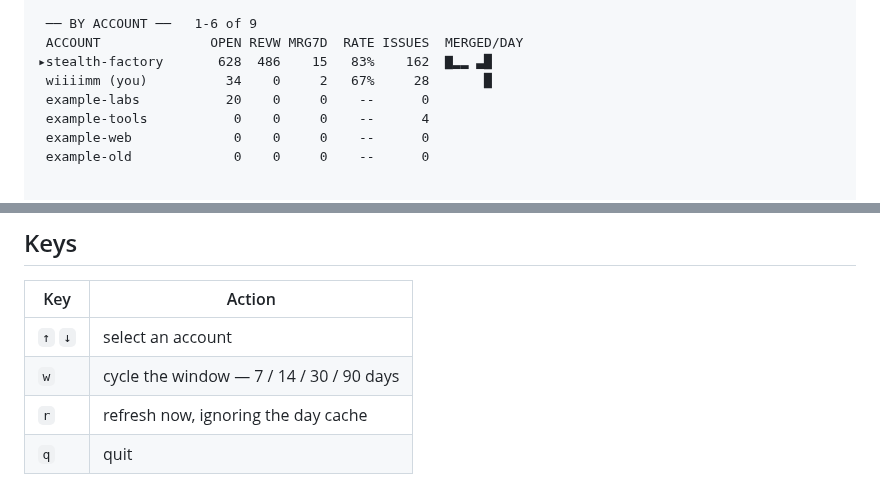
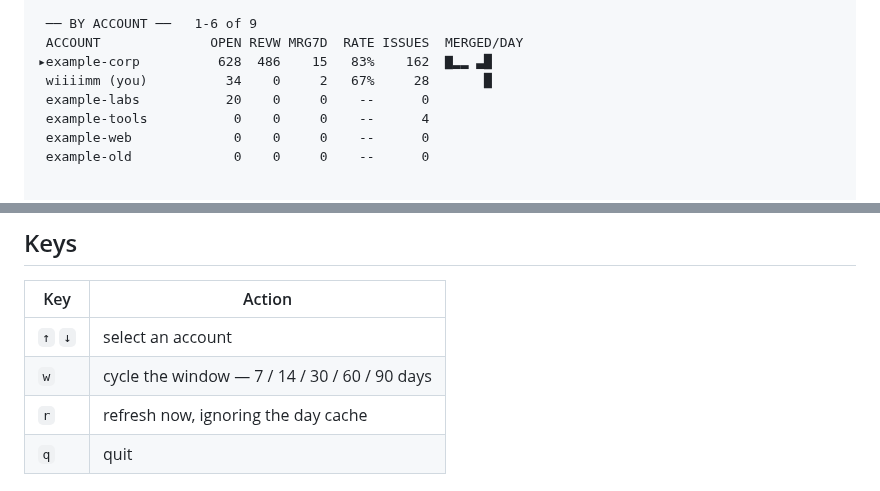
Before and after one commit to stealth-factory/opscope, a Markdown page: docs/github.md, 2 parts joined by grey strips. Rendered like a GitHub page.

```diff
--- a/docs/github.md
+++ b/docs/github.md
@@ -31,7 +31,7 @@ is actually moving.
 
  ── BY ACCOUNT ──   1-6 of 9
  ACCOUNT              OPEN REVW MRG7D  RATE ISSUES  MERGED/DAY
-▸stealth-factory       628  486    15   83%    162  ▇▂▂ ▃█
+▸example-corp          628  486    15   83%    162  ▇▂▂ ▃█
  wiiiimm (you)          34    0     2   67%     28       █
  example-labs           20    0     0    --      0
  example-tools           0    0     0    --      4
@@ -178,7 +178,7 @@ into a single request returned HTTP 502 on the complexity limit.
 | Key | Action |
 |---|---|
 | `↑` `↓` | select an account |
-| `w` | cycle the window — 7 / 14 / 30 / 90 days |
+| `w` | cycle the window — 7 / 14 / 30 / 60 / 90 days |
 | `r` | refresh now, ignoring the day cache |
 | `q` | quit |
 
```
Also changed, not shown: README.md (+2 -2 lines), docs/demo-poster.jpg, 2 other files.
